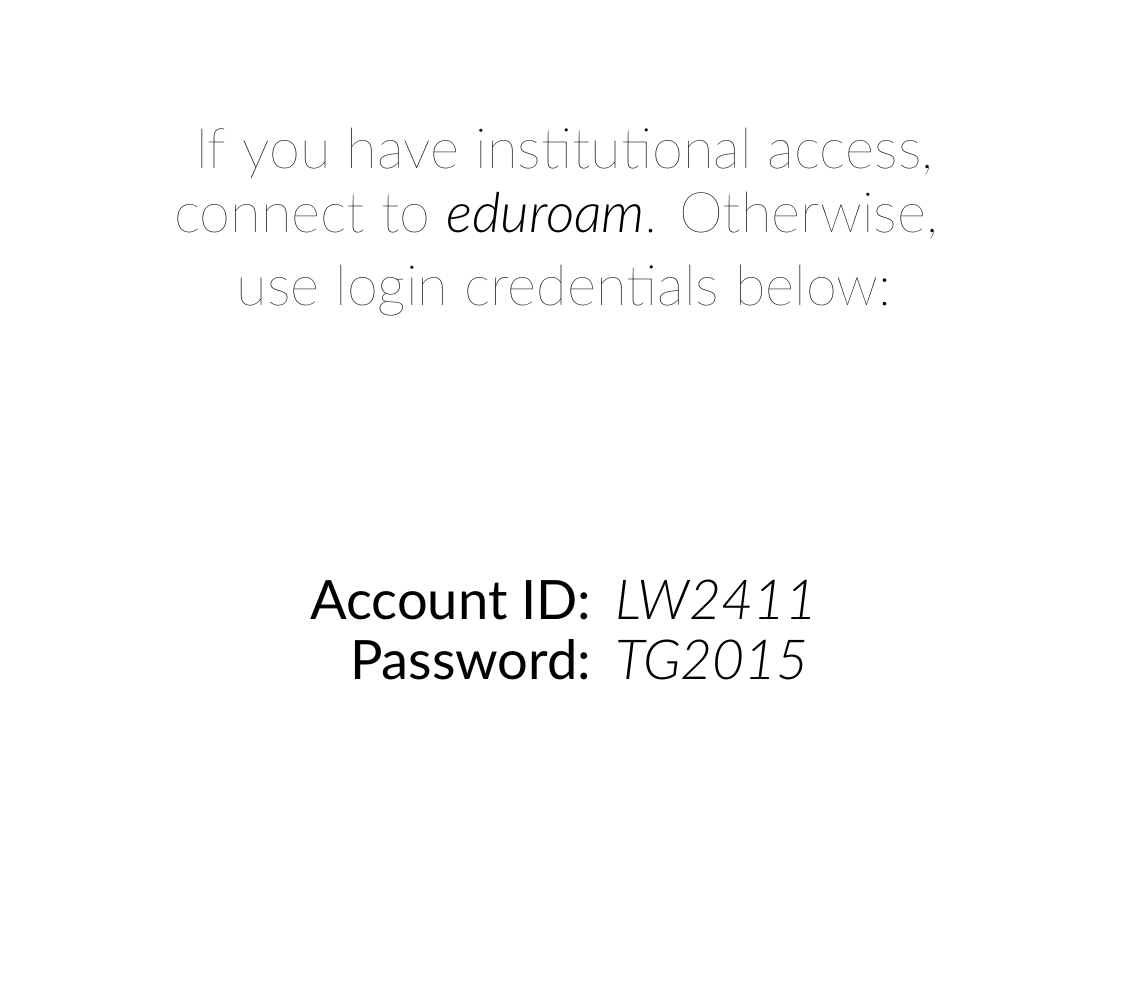
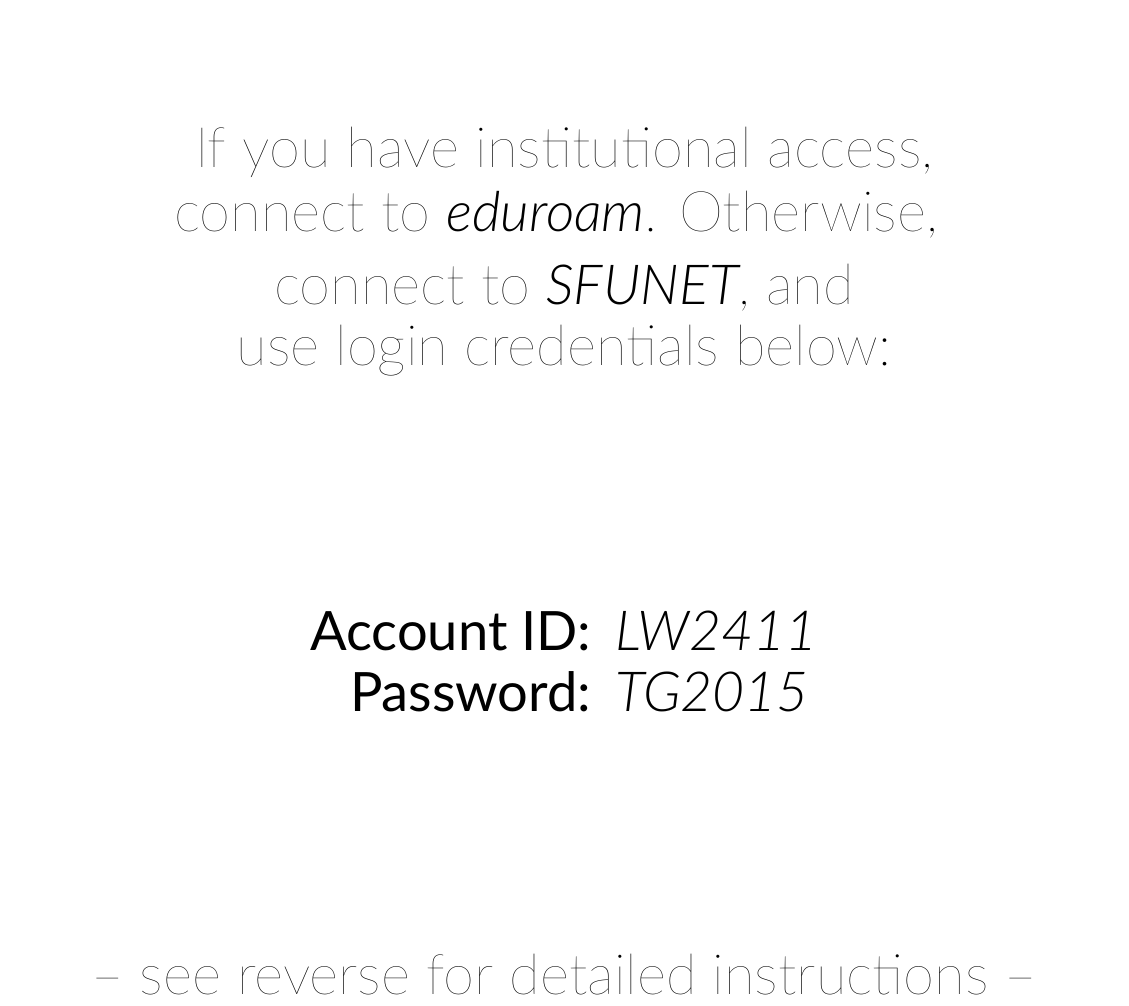
Before and after one commit to sfu-cosmo/TestingGravity2015, a LaTeX document (directions/wifi.tex): part of the page, cut so that both start at the same text, the shorter picture padded with empty space. Compiled offline with XeLaTeX; a missing font is replaced by an installed copy or a similar font.

Commit message:
Connect to SFUNET.

```diff
--- a/directions/wifi.tex
+++ b/directions/wifi.tex
@@ -53,7 +53,10 @@
 \centerline{\fontsize{32pt}{64pt}\fontspec{Lato Hairline}connect to {\fontspec{Lato Light Italic}eduroam}. Otherwise, }
 
 \bigskip
-\centerline{\fontsize{32pt}{64pt}\fontspec{Lato Hairline}use login credentials below:}
+\centerline{\fontsize{32pt}{64pt}\fontspec{Lato Hairline} connect to {\fontspec{Lato Light Italic}SFUNET}, and}
+
+\medskip
+\centerline{\fontsize{32pt}{64pt}\fontspec{Lato Hairline} use login credentials below:}
 
 \vfill
 
@@ -65,6 +68,7 @@
 \end{center}
 
 \vfill
+\centerline{\fontsize{32pt}{64pt}\fontspec{Lato Hairline} -- see reverse for detailed instructions --}
 \vfill
 
 \end{document}
```
